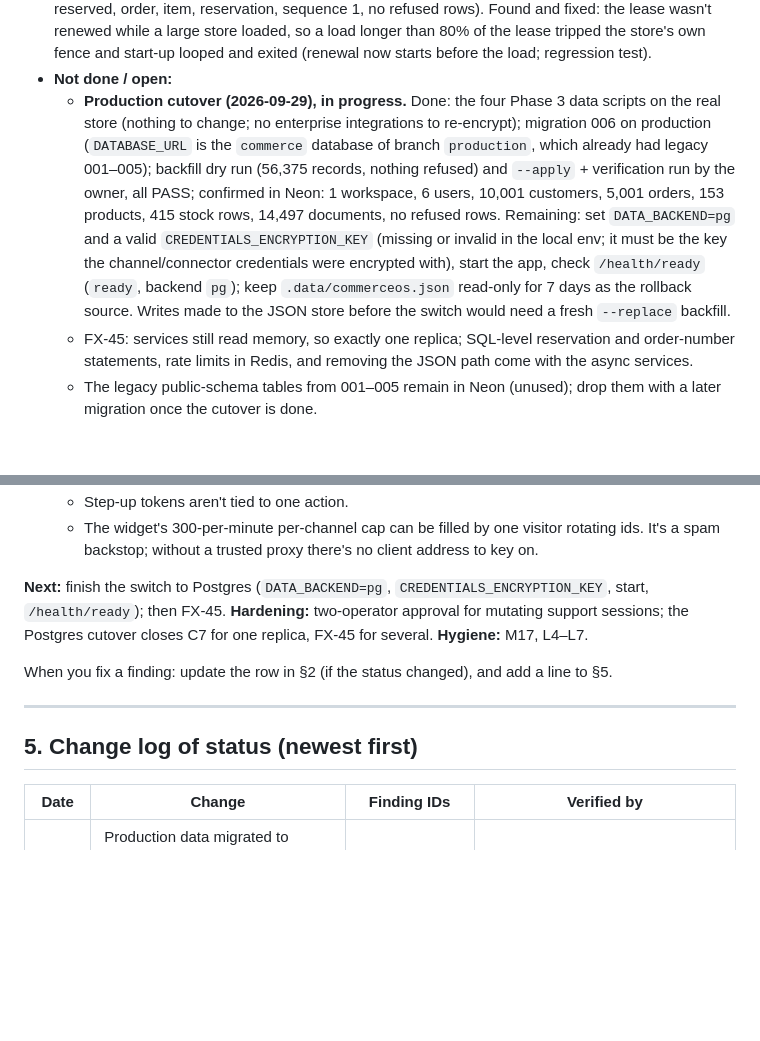
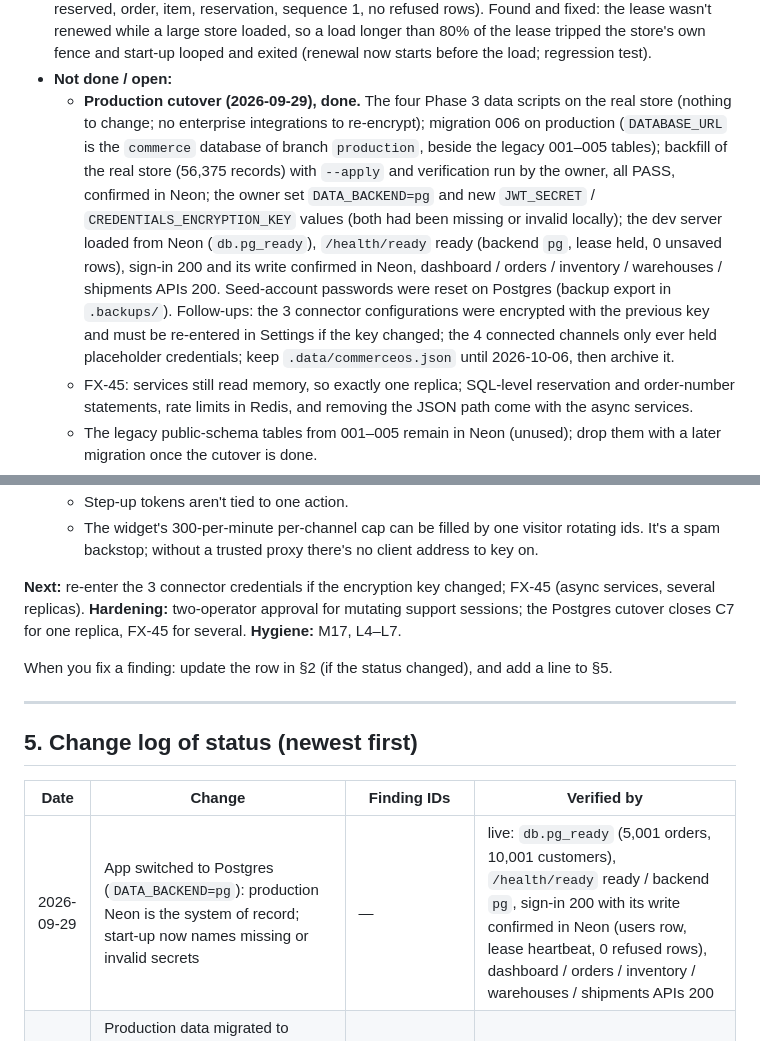
Before and after one commit to Kawshik-khan/AXIL, a Markdown page: .agent/STATUS.md, 2 parts joined by grey strips. Drawn GitHub-style; blank space fills up the shorter version.

Commit message:
docs(status): app switched to Postgres; cutover done
Co-Authored-By: Claude Opus 5.5 <noreply@anthropic.com>

```diff
--- a/.agent/STATUS.md
+++ b/.agent/STATUS.md
@@ -159,7 +159,7 @@ Basic CRUD (orders, products, inventory, customers, inbox, settings) is genuinel
 - Security review (no Critical or High), all fixed with tests: acknowledged writes during a database outage and stale reads after a takeover (Medium); the unauthenticated readiness probe queried the database on every hit (Medium); default warehouse ids were truncated tenant ids, so workspaces could collide (Medium); tenant-changing upserts, blank numeric settings, backfill/verify locking and seeding the JSON source, dry runs holding the lease, a misleading backfill failure message, world-readable backups/exports, and blanked test variables refilled from the local env (Low).
 - **Neon rehearsal (2026-09-29, branch `phase4-rehearsal` of project CommerceOS, created from `production`, which held no application tables; the branch was deleted afterwards):** migration 006 applied in 4 s; the backfill dry run of the real store found nothing to fix (56,375 records, 221 collections, no refused or unstorable rows, no text cleaned); `--apply` wrote everything in one transaction in 64 s; verification PASS (counts per tenant, SQL sums of order totals and stock, sequences, all 56,375 records deep-equal), also via `npm run db:verify-migration` (91 s). A throwaway `next dev` with `DATA_BACKEND=pg` loaded the store from Neon in ~25 s, took the lease and answered `/health/ready` ready; the unauthenticated exploit replay passed 16/16; a new test workspace, product (stock 10) and order were written and confirmed in Neon (stock 10 on hand / 2 reserved, order, item, reservation, sequence 1, no refused rows). Found and fixed: the lease wasn't renewed while a large store loaded, so a load longer than 80% of the lease tripped the store's own fence and start-up looped and exited (renewal now starts before the load; regression test).
 - **Not done / open:**
-  - **Production cutover (2026-09-29), in progress.** Done: the four Phase 3 data scripts on the real store (nothing to change; no enterprise integrations to re-encrypt); migration 006 on production (`DATABASE_URL` is the `commerce` database of branch `production`, which already had legacy 001–005); backfill dry run (56,375 records, nothing refused) and `--apply` + verification run by the owner, all PASS; confirmed in Neon: 1 workspace, 6 users, 10,001 customers, 5,001 orders, 153 products, 415 stock rows, 14,497 documents, no refused rows. Remaining: set `DATA_BACKEND=pg` and a valid `CREDENTIALS_ENCRYPTION_KEY` (missing or invalid in the local env; it must be the key the channel/connector credentials were encrypted with), start the app, check `/health/ready` (`ready`, backend `pg`); keep `.data/commerceos.json` read-only for 7 days as the rollback source. Writes made to the JSON store before the switch would need a fresh `--replace` backfill.
+  - **Production cutover (2026-09-29), done.** The four Phase 3 data scripts on the real store (nothing to change; no enterprise integrations to re-encrypt); migration 006 on production (`DATABASE_URL` is the `commerce` database of branch `production`, beside the legacy 001–005 tables); backfill of the real store (56,375 records) with `--apply` and verification run by the owner, all PASS, confirmed in Neon; the owner set `DATA_BACKEND=pg` and new `JWT_SECRET` / `CREDENTIALS_ENCRYPTION_KEY` values (both had been missing or invalid locally); the dev server loaded from Neon (`db.pg_ready`), `/health/ready` ready (backend `pg`, lease held, 0 unsaved rows), sign-in 200 and its write confirmed in Neon, dashboard / orders / inventory / warehouses / shipments APIs 200. Seed-account passwords were reset on Postgres (backup export in `.backups/`). Follow-ups: the 3 connector configurations were encrypted with the previous key and must be re-entered in Settings if the key changed; the 4 connected channels only ever held placeholder credentials; keep `.data/commerceos.json` until 2026-10-06, then archive it.
   - FX-45: services still read memory, so exactly one replica; SQL-level reservation and order-number statements, rate limits in Redis, and removing the JSON path come with the async services.
   - The legacy public-schema tables from 001–005 remain in Neon (unused); drop them with a later migration once the cutover is done.
   - The seed scripts (`db:seed:*`) write the JSON file only; they refuse with `DATA_BACKEND=pg` (seed before the cutover or backfill afterwards). The converted maintenance scripts are tested on the JSON file only, not on Postgres.
@@ -203,7 +203,7 @@ Basic CRUD (orders, products, inventory, customers, inbox, settings) is genuinel
   - Step-up tokens aren't tied to one action.
   - The widget's 300-per-minute per-channel cap can be filled by one visitor rotating ids. It's a spam backstop; without a trusted proxy there's no client address to key on.
 
-**Next:** finish the switch to Postgres (`DATA_BACKEND=pg`, `CREDENTIALS_ENCRYPTION_KEY`, start, `/health/ready`); then FX-45.
+**Next:** re-enter the 3 connector credentials if the encryption key changed; FX-45 (async services, several replicas).
 **Hardening:** two-operator approval for mutating support sessions; the Postgres cutover closes C7 for one replica, FX-45 for several.
 **Hygiene:** M17, L4–L7.
 
@@ -215,6 +215,7 @@ When you fix a finding: update the row in §2 (if the status changed), and add a
 
 | Date | Change | Finding IDs | Verified by |
 |---|---|---|---|
+| 2026-09-29 | App switched to Postgres (`DATA_BACKEND=pg`): production Neon is the system of record; start-up now names missing or invalid secrets | — | live: `db.pg_ready` (5,001 orders, 10,001 customers), `/health/ready` ready / backend `pg`, sign-in 200 with its write confirmed in Neon (users row, lease heartbeat, 0 refused rows), dashboard / orders / inventory / warehouses / shipments APIs 200 |
 | 2026-09-29 | Production data migrated to Postgres: Phase 3 data scripts (nothing to change), migration 006 on the `commerce` database of Neon `production`, backfill of the real store (56,375 records) in one transaction; app not yet switched (`DATA_BACKEND` unset) | — | backfill dry run PASS; owner's `--apply` and `db:verify-migration` PASS; row counts confirmed in Neon through the connector; `neondb` untouched |
 | 2026-09-29 | Phase 4, first stage (FX-40…FX-44, staged; ADR-108): Postgres backend behind the store API (lease + fencing, one transaction per flush, refused rows set aside), migration 006 and a whole-file migration runner (legacy 001–005 retired), backfill / verification / export scripts, `npm run test:pg`; Persistence / Migrations / Docker / Tests / Git rows updated | M8 (+ 55 colliding ids, cross-tenant stock rows, a dangling seed membership; security review 3 Medium + 7 Low) | all 27 suites on JSON (855) and all 27 on PGlite with an identical reload; `npx tsc --noEmit` 0; `next build` exit 0 (230 pages, instrumentation hook); live on a throwaway server (JSON backend): `/health/ready` ready, `scripts/smoke-security.mjs` 19/19, 12 Phase 3 follow-up checks; scripts end to end on temporary data (migrate, dry run, apply, verify PASS, export equal, JSON file untouched); security review, all findings fixed with tests. rehearsed on a Neon branch: migrate, backfill (56,375 records, one transaction, 64 s), verification PASS, a live `DATA_BACKEND=pg` server (ready, 16/16 unauthenticated replay, writes confirmed in Neon). **Not cut over; production Neon untouched** |
 | 2026-09-29 | Rest of Phase 3 (FX-32…FX-38) and the open Phase 3 findings: N13–N15, demo seed telemetry, real districts and delivery fees, broken endpoints, invitations and owner setup, data entry, one order-status writer with reservation expiry and order sequences, enforced kill switches / plan limits / feature flags / autonomous halt, real read-only support impersonation, a real OpenAI-compatible AI provider with an honest demo label, dead code removed; LLM / Vectors / Platform control plane / Type-check / Tests rows updated | H11, H12, H14, H15, M1, M2, M3, M5, M6, M11, M15, M16, N3, N8, N12, N13, N14, N15 | all 26 suites (825), `npx tsc --noEmit` (0, was 12), `next build` exit 0 (230 pages) on the final commit; live on a throwaway server: `scripts/smoke-security.mjs` 19/19, 15 Phase 3 checks and 12 follow-up checks (AI status DEMO, fees from settings, unknown district 400, Sylhet order derived and charged the outside-Dhaka fee, illegal jump 409, invite link shown once and never listed, invite page, no seeded health, strict objectives, cycle endpoint), orders district picker and AI badge rendered; N14 migration run end-to-end on a temporary store; security review (1 High, 3 Medium, 5 Low) and done-check, all fixed with tests or listed as open |
```
Also changed, not shown: other parts of .agent/STATUS.md (+1 -1 lines).
